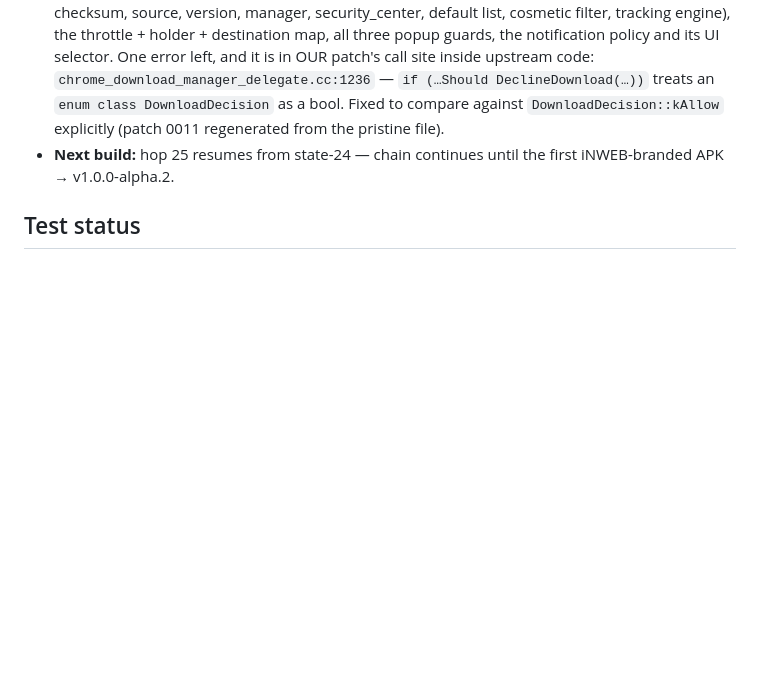
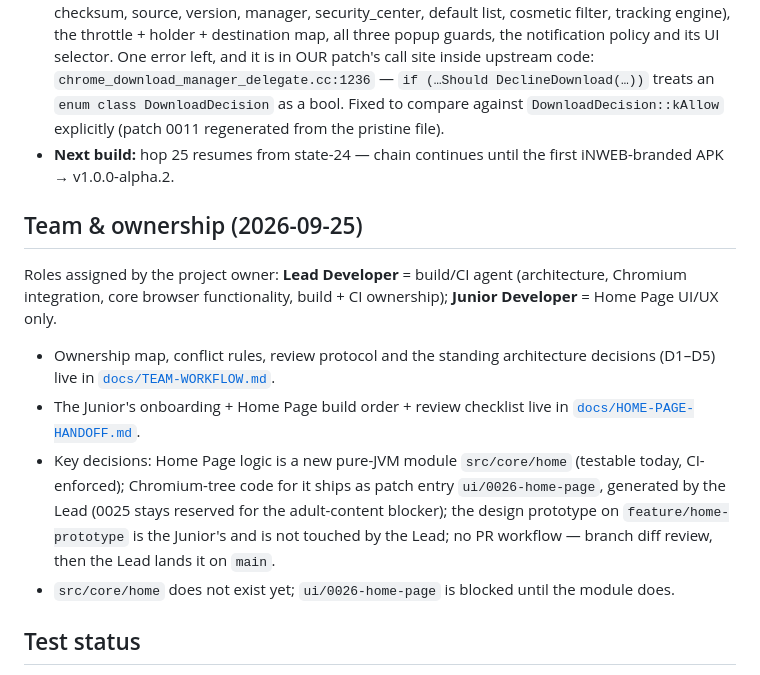
Before and after one commit to iNAYATechLab/iNWEB-Browser, a Markdown page: PROJECT_STATE.md, the part around the change. GitHub-like rendering; blank space fills up the shorter version.

```diff
--- a/PROJECT_STATE.md
+++ b/PROJECT_STATE.md
@@ -1440,6 +1440,26 @@ Full record: `docs/phases/PHASE0-ENVIRONMENT-ASSESSMENT.md` §5.
 - **Next build:** hop 25 resumes from state-24 — chain continues until the
   first iNWEB-branded APK → v1.0.0-alpha.2.
 
+## Team & ownership (2026-09-25)
+
+Roles assigned by the project owner: **Lead Developer** = build/CI agent
+(architecture, Chromium integration, core browser functionality,
+build + CI ownership); **Junior Developer** = Home Page UI/UX only.
+
+- Ownership map, conflict rules, review protocol and the standing
+  architecture decisions (D1–D5) live in
+  [`docs/TEAM-WORKFLOW.md`](docs/TEAM-WORKFLOW.md).
+- The Junior's onboarding + Home Page build order + review checklist live in
+  [`docs/HOME-PAGE-HANDOFF.md`](docs/HOME-PAGE-HANDOFF.md).
+- Key decisions: Home Page logic is a new pure-JVM module `src/core/home`
+  (testable today, CI-enforced); Chromium-tree code for it ships as patch
+  entry `ui/0026-home-page`, generated by the Lead (0025 stays reserved for
+  the adult-content blocker); the design prototype on
+  `feature/home-prototype` is the Junior's and is not touched by the Lead;
+  no PR workflow — branch diff review, then the Lead lands it on `main`.
+- `src/core/home` does not exist yet; `ui/0026-home-page` is blocked until
+  the module does.
+
 ## Test status
 
 - **Python: 80/80 passing** — patch-series tooling, registry
```
Also changed, not shown: docs/HOME-PAGE-HANDOFF.md (added, +114 -0 lines), docs/TEAM-WORKFLOW.md (added, +95 -0 lines).
